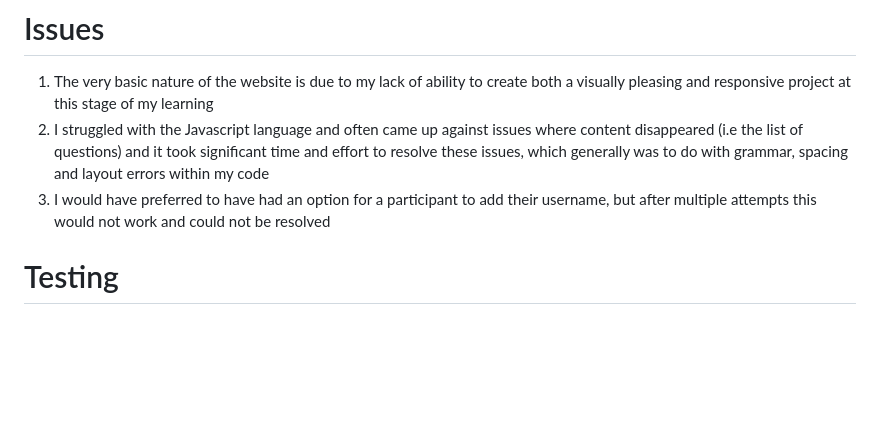
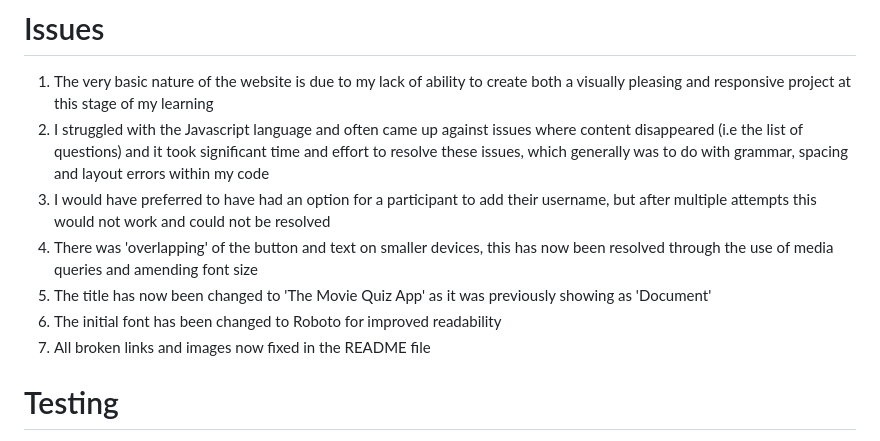
Before and after one commit to alanpaterson82/project2, a Markdown page: README.md, the part around the change. Rendered like a GitHub page; blank space fills up the shorter version.

Commit message:
Include further bug and issue fixes

```diff
--- a/README.md
+++ b/README.md
@@ -36,6 +36,10 @@ The layout, fonts and colours used are very basic, which allows for easy navigat
 1. The very basic nature of the website is due to my lack of ability to create both a visually pleasing and responsive project at this stage of my learning
 2. I struggled with the Javascript language and often came up against issues where content disappeared (i.e the list of questions) and it took significant time and effort to resolve these issues, which generally was to do with grammar, spacing and layout errors within my code
 3. I would have preferred to have had an option for a participant to add their username, but after multiple attempts this would not work and could not be resolved
+4. There was 'overlapping' of the button and text on smaller devices, this has now been resolved through the use of media queries and amending font size
+5. The title has now been changed to 'The Movie Quiz App' as it was previously showing as 'Document'
+6. The initial font has been changed to Roboto for improved readability
+7. All broken links and images now fixed in the README file
 
 # Testing
 
```
